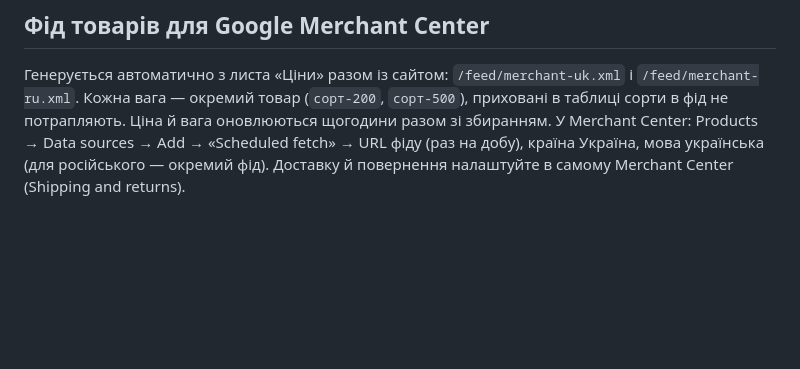
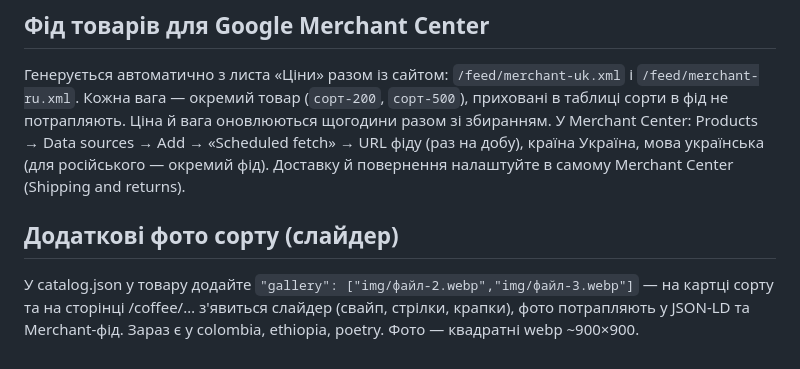
Before and after one commit to RuslanZelenskyi/ZRNcoffee-site-, a Markdown page: README-catalog.md, the part around the change. Rendered like a GitHub page; blank space fills up the shorter version.

```diff
--- a/README-catalog.md
+++ b/README-catalog.md
@@ -63,3 +63,6 @@ sameAs, addressLocality) правляться вручну — при зміні
 (`сорт-200`, `сорт-500`), приховані в таблиці сорти в фід не потрапляють. Ціна й вага оновлюються щогодини разом зі збиранням.
 У Merchant Center: Products → Data sources → Add → «Scheduled fetch» → URL фіду (раз на добу), країна Україна, мова українська
 (для російського — окремий фід). Доставку й повернення налаштуйте в самому Merchant Center (Shipping and returns).
+
+## Додаткові фото сорту (слайдер)
+У catalog.json у товару додайте `"gallery": ["img/файл-2.webp","img/файл-3.webp"]` — на картці сорту та на сторінці /coffee/… з'явиться слайдер (свайп, стрілки, крапки), фото потрапляють у JSON-LD та Merchant-фід. Зараз є у colombia, ethiopia, poetry. Фото — квадратні webp ~900×900.
```
